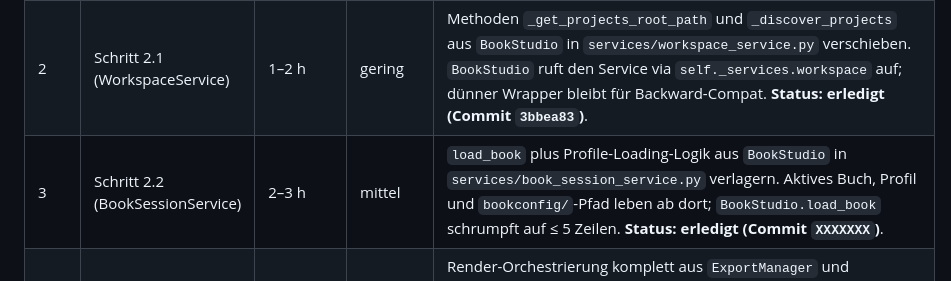
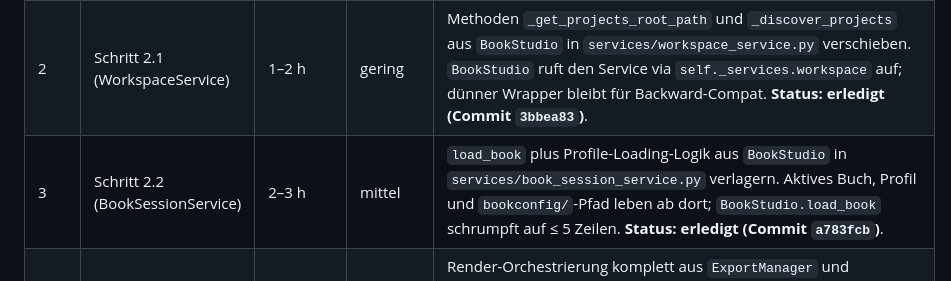
Before and after one commit to Heinz-Garcia/Book-Studio, a Markdown page: .doc/Refactoring_part2.md, the part around the change. Drawn GitHub-style.

Commit message:
Refactoring Phase 2 - Doku: Schritt 2.2 Commit-Nummer nachtragen
Co-authored-by: Cursor <cursoragent@cursor.com>

```diff
--- a/.doc/Refactoring_part2.md
+++ b/.doc/Refactoring_part2.md
@@ -249,7 +249,7 @@
 |---|---|---|---|---|
 | 1 | Schritt 1 (Coverage-Messung) | 30 min | gering | `pytest --cov` über alle Service-Module laufen lassen und Lücken-Liste aufstellen. Ziel: ≥ 80 % Coverage pro Modul als Baseline, damit klar ist, welche Pfade nach der Migration unter Tests stehen müssen. |
 | 2 | Schritt 2.1 (WorkspaceService) | 1–2 h | gering | Methoden `_get_projects_root_path` und `_discover_projects` aus `BookStudio` in `services/workspace_service.py` verschieben. `BookStudio` ruft den Service via `self._services.workspace` auf; dünner Wrapper bleibt für Backward-Compat. **Status: erledigt (Commit `3bbea83`)**. |
-| 3 | Schritt 2.2 (BookSessionService) | 2–3 h | mittel | `load_book` plus Profile-Loading-Logik aus `BookStudio` in `services/book_session_service.py` verlagern. Aktives Buch, Profil und `bookconfig/`-Pfad leben ab dort; `BookStudio.load_book` schrumpft auf ≤ 5 Zeilen. **Status: erledigt (Commit `XXXXXXX`)**. |
+| 3 | Schritt 2.2 (BookSessionService) | 2–3 h | mittel | `load_book` plus Profile-Loading-Logik aus `BookStudio` in `services/book_session_service.py` verlagern. Aktives Buch, Profil und `bookconfig/`-Pfad leben ab dort; `BookStudio.load_book` schrumpft auf ≤ 5 Zeilen. **Status: erledigt (Commit `a783fcb`)**. |
 | 4 | Schritt 2.3 (RenderService) | 3–4 h | hoch (Render-Pfad) | Render-Orchestrierung komplett aus `ExportManager` und `book_studio` in `services/render_service.py` ziehen. Ziel: nur noch `RenderService.run_render()` ruft `quarto_render_safe` auf; `ExportManager` enthält keinen `subprocess.Popen` mehr. Risiko: berührt den gesamten Build-Pfad, daher Test-Aufwand am höchsten. |
 | 5 | Schritt 3 (Magic-String-Reste) | 1 h | gering | Verbleibende hartkodierte Hex-Farben in `tk.Label(...fg="#…")` und `tag_configure(foreground="#…")` (u. a. `book_studio.py:1027,1033,1055,1094,1141,1158,1160,1161,1162`) durch symbolische Konstanten in `ui_theme.COLORS` und `StatusFg` ersetzen. Grep-Assertion: keine Treffer außerhalb von `ui_theme.py` und `services/constants.py`. |
 | 6 | Schritt 4 (CI verschärfen) | 30 min | gering | `--cov-fail-under=80` in `pytest.ini` setzen, `.pre-commit-config.yaml` (Ruff + flake8 + py_compile) installieren und in `.github/workflows/ci.yml` einbinden. CI schlägt ab jetzt fehl, wenn Coverage < 80 % fällt. |
```
